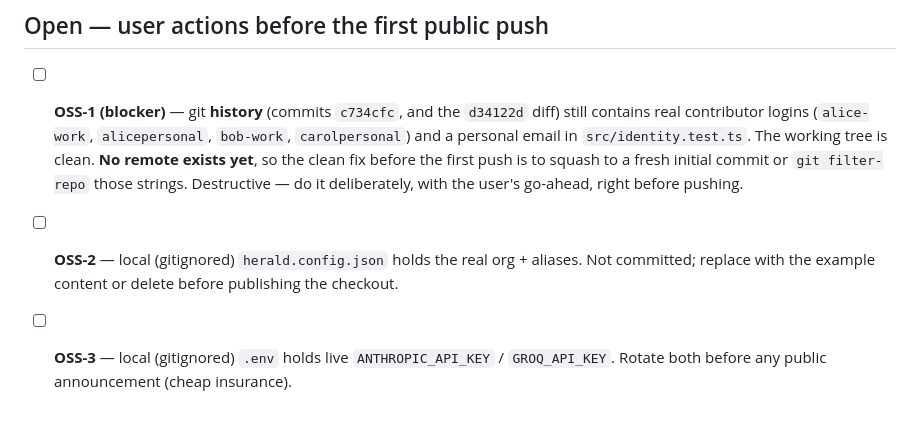
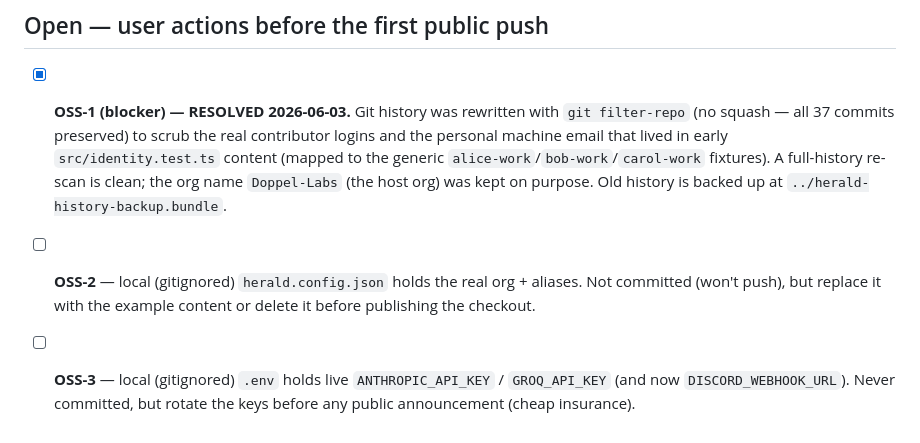
Before and after one commit to Doppel-Labs/inky, a Markdown page: docs/reviews/phase4-review.md, the part around the change. Rendered like a GitHub page.

Commit message:
docs: mark OSS-1 resolved (history scrubbed via filter-repo)

```diff
--- a/docs/reviews/phase4-review.md
+++ b/docs/reviews/phase4-review.md
@@ -34,6 +34,6 @@ summarizer, graceful shutdown) is solid.
 
 ## Open — user actions before the first public push
 
-- [ ] **OSS-1 (blocker)** — git **history** (commits `c734cfc`, and the `d34122d` diff) still contains real contributor logins (`alice-work`, `alicepersonal`, `bob-work`, `carolpersonal`) and a personal email in `src/identity.test.ts`. The working tree is clean. **No remote exists yet**, so the clean fix before the first push is to squash to a fresh initial commit or `git filter-repo` those strings. Destructive — do it deliberately, with the user's go-ahead, right before pushing.
-- [ ] **OSS-2** — local (gitignored) `herald.config.json` holds the real org + aliases. Not committed; replace with the example content or delete before publishing the checkout.
-- [ ] **OSS-3** — local (gitignored) `.env` holds live `ANTHROPIC_API_KEY` / `GROQ_API_KEY`. Rotate both before any public announcement (cheap insurance).
+- [x] **OSS-1 (blocker) — RESOLVED 2026-06-03.** Git history was rewritten with `git filter-repo` (no squash — all 37 commits preserved) to scrub the real contributor logins and the personal machine email that lived in early `src/identity.test.ts` content (mapped to the generic `alice-work`/`bob-work`/`carol-work` fixtures). A full-history re-scan is clean; the org name `Doppel-Labs` (the host org) was kept on purpose. Old history is backed up at `../herald-history-backup.bundle`.
+- [ ] **OSS-2** — local (gitignored) `herald.config.json` holds the real org + aliases. Not committed (won't push), but replace it with the example content or delete it before publishing the checkout.
+- [ ] **OSS-3** — local (gitignored) `.env` holds live `ANTHROPIC_API_KEY` / `GROQ_API_KEY` (and now `DISCORD_WEBHOOK_URL`). Never committed, but rotate the keys before any public announcement (cheap insurance).
```
